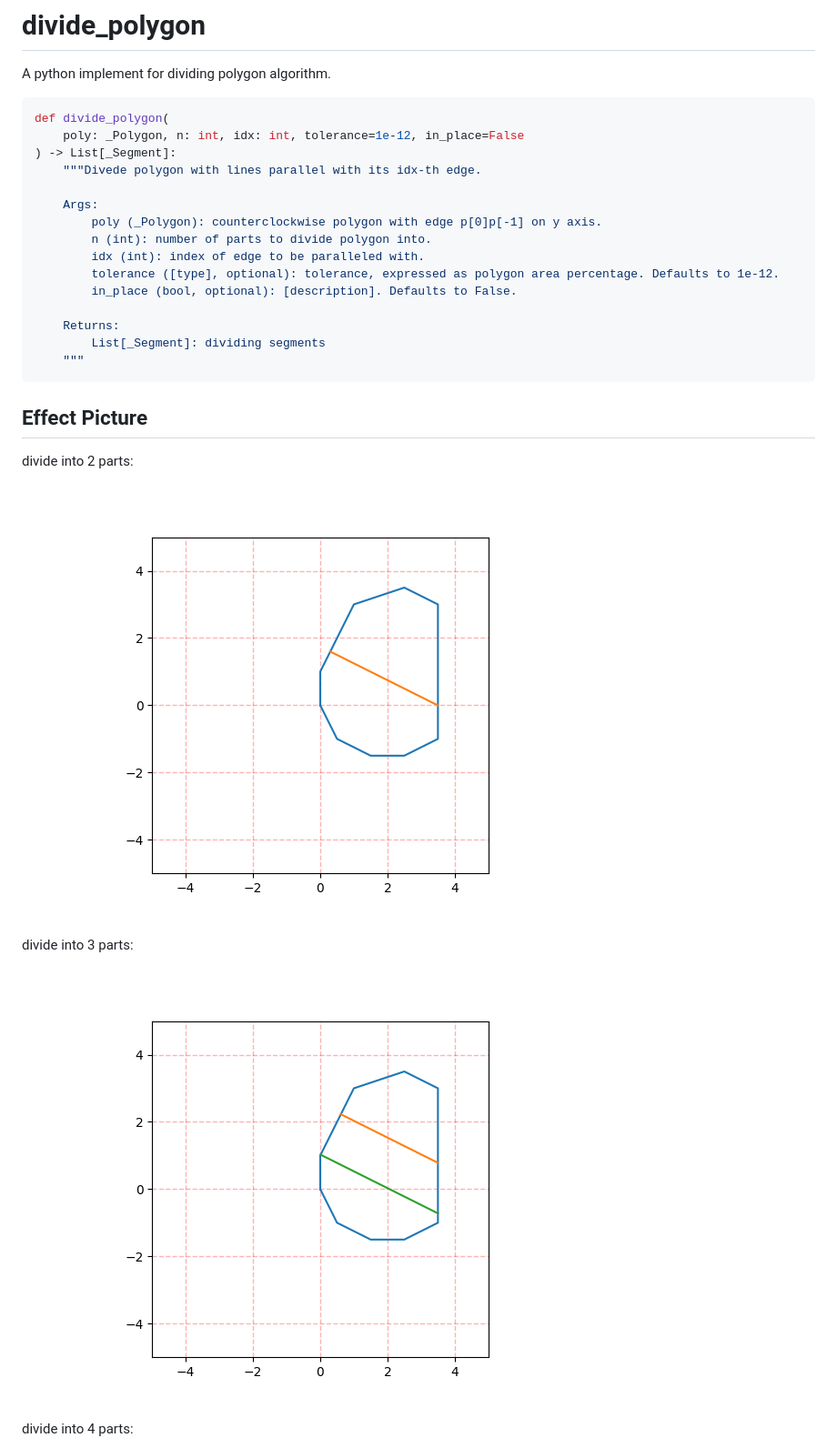
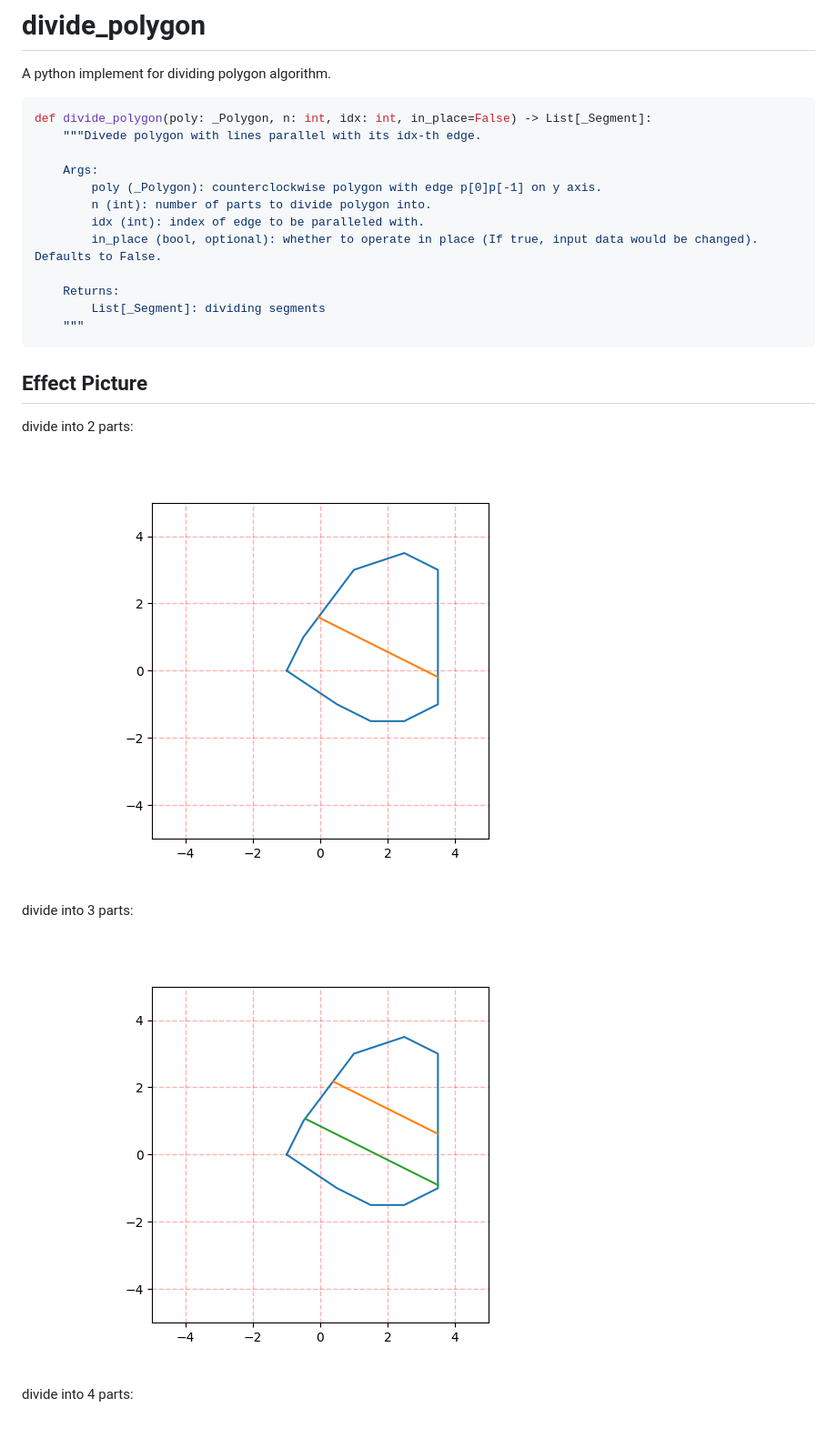
Before and after one commit to sean2077/divide_polygon, a Markdown page: README.md, the part around the change. Shown at 91% size. Rendered like a GitHub page; pictures changed too: images/divide_2.png, images/divide_3.png; blank space fills up the shorter version.

Commit message:
feat: rm tolerance & rm redundant translating operation

````diff
--- a/README.md
+++ b/README.md
@@ -3,17 +3,14 @@
 A python implement for dividing polygon algorithm.
 
 ```py
-def divide_polygon(
-    poly: _Polygon, n: int, idx: int, tolerance=1e-12, in_place=False
-) -> List[_Segment]:
+def divide_polygon(poly: _Polygon, n: int, idx: int, in_place=False) -> List[_Segment]:
     """Divede polygon with lines parallel with its idx-th edge.
 
     Args:
         poly (_Polygon): counterclockwise polygon with edge p[0]p[-1] on y axis.
         n (int): number of parts to divide polygon into.
         idx (int): index of edge to be paralleled with.
-        tolerance ([type], optional): tolerance, expressed as polygon area percentage. Defaults to 1e-12.
-        in_place (bool, optional): [description]. Defaults to False.
+        in_place (bool, optional): whether to operate in place (If true, input data would be changed). Defaults to False.
 
     Returns:
         List[_Segment]: dividing segments
````
Also changed, not shown: images/divide_4.png, images/divide_5.png, 1 other file.
